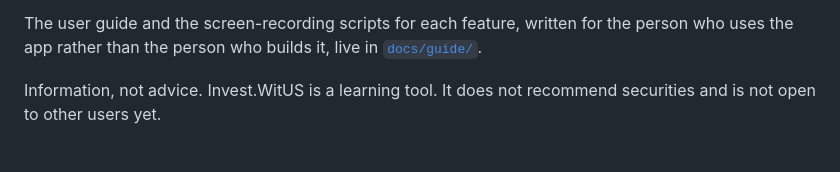
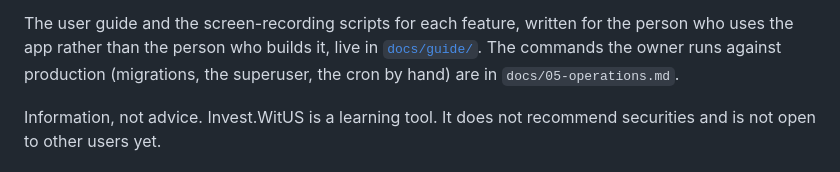
Before and after one commit to dapperAuteur/invest-witus, a Markdown page: README.md, the part around the change. GitHub-like rendering.

```diff
--- a/README.md
+++ b/README.md
@@ -14,6 +14,7 @@ This repository is two things at once:
 
 The user guide and the screen-recording scripts for each feature, written for the person who uses the app rather
 than the person who builds it, live in [`docs/guide/`](docs/guide/README.md).
+The commands the owner runs against production (migrations, the superuser, the cron by hand) are in `docs/05-operations.md`.
 
 Information, not advice. Invest.WitUS is a learning tool. It does not recommend securities and is not open to
 other users yet.
```
Also changed, not shown: docs/05-operations.md (added, +83 -0 lines).
